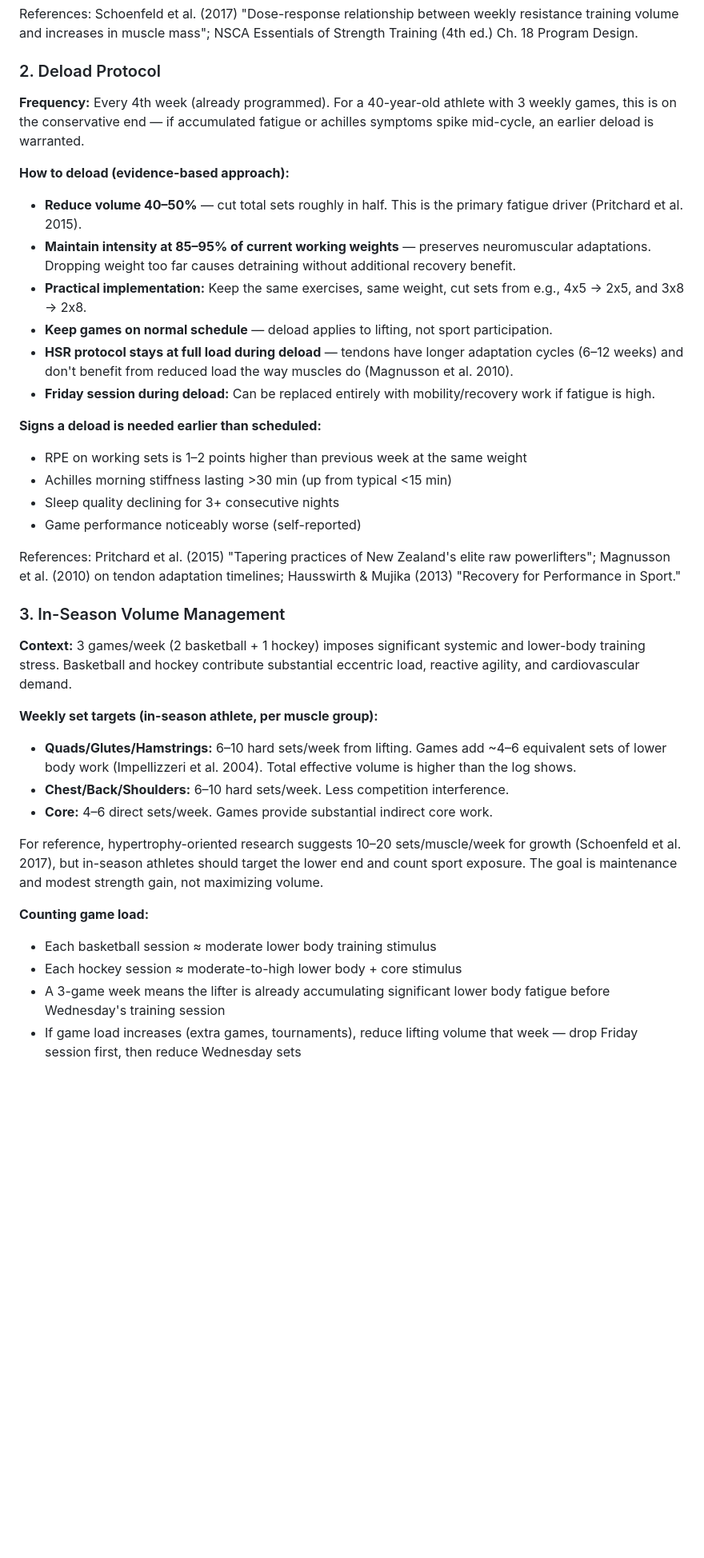
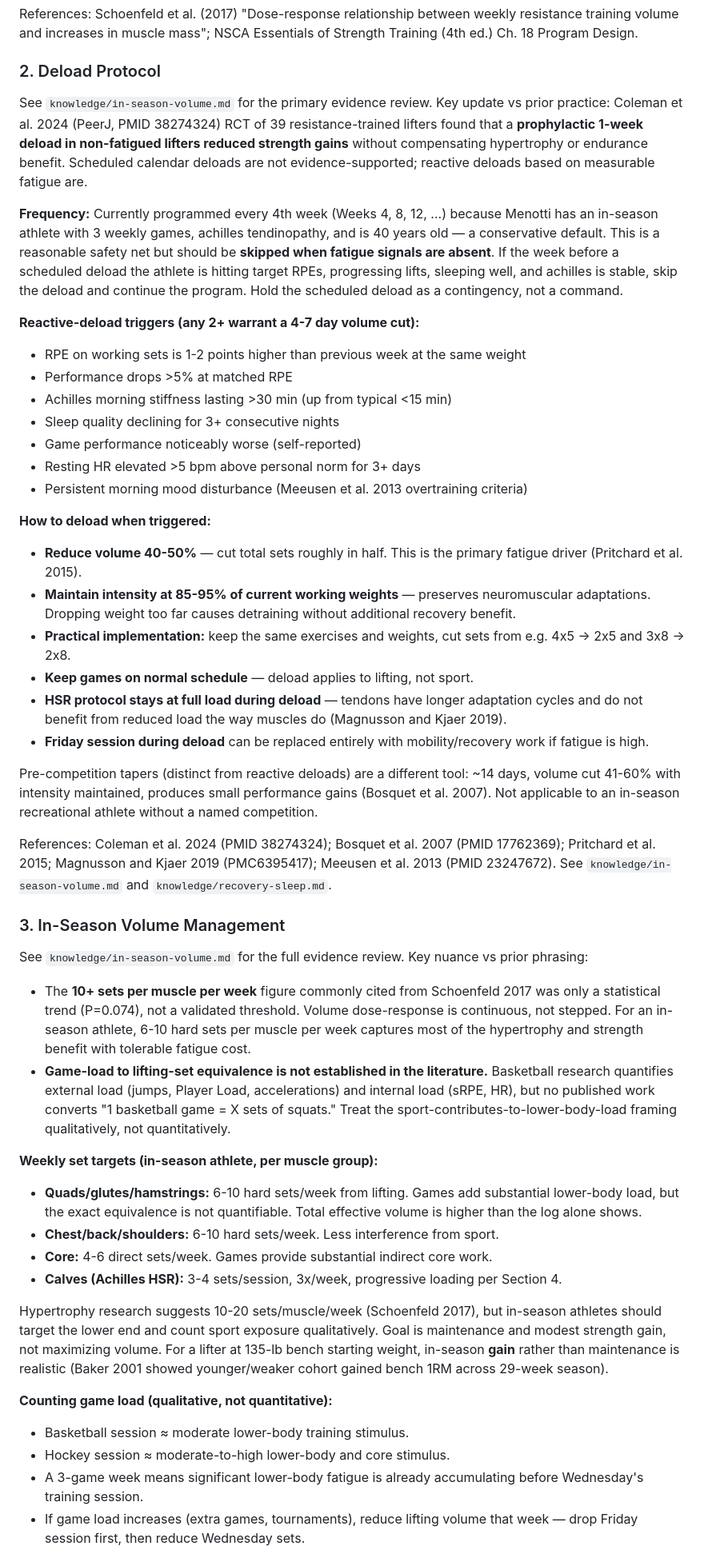
Before and after one commit to menottim/training-program, a Markdown page: CLAUDE.md, the part around one of its changes. Shown at 80% size. GitHub-like rendering; blank space fills up the shorter version.

```diff
--- a/CLAUDE.md
+++ b/CLAUDE.md
@@ -313,38 +313,49 @@ References: Schoenfeld et al. (2017) "Dose-response relationship between weekly
 
 ### 2. Deload Protocol
 
-**Frequency:** Every 4th week (already programmed). For a 40-year-old athlete with 3 weekly games, this is on the conservative end — if accumulated fatigue or achilles symptoms spike mid-cycle, an earlier deload is warranted.
+See `knowledge/in-season-volume.md` for the primary evidence review. Key update vs prior practice: Coleman et al. 2024 (PeerJ, PMID 38274324) RCT of 39 resistance-trained lifters found that a __prophylactic 1-week deload in non-fatigued lifters reduced strength gains__ without compensating hypertrophy or endurance benefit. Scheduled calendar deloads are not evidence-supported; reactive deloads based on measurable fatigue are.
 
-**How to deload (evidence-based approach):**
-- **Reduce volume 40–50%** — cut total sets roughly in half. This is the primary fatigue driver (Pritchard et al. 2015).
-- **Maintain intensity at 85–95% of current working weights** — preserves neuromuscular adaptations. Dropping weight too far causes detraining without additional recovery benefit.
-- **Practical implementation:** Keep the same exercises, same weight, cut sets from e.g., 4x5 → 2x5, and 3x8 → 2x8.
-- **Keep games on normal schedule** — deload applies to lifting, not sport participation.
-- **HSR protocol stays at full load during deload** — tendons have longer adaptation cycles (6–12 weeks) and don't benefit from reduced load the way muscles do (Magnusson et al. 2010).
-- **Friday session during deload:** Can be replaced entirely with mobility/recovery work if fatigue is high.
+**Frequency:** Currently programmed every 4th week (Weeks 4, 8, 12, ...) because Menotti has an in-season athlete with 3 weekly games, achilles tendinopathy, and is 40 years old — a conservative default. This is a reasonable safety net but should be __skipped when fatigue signals are absent__. If the week before a scheduled deload the athlete is hitting target RPEs, progressing lifts, sleeping well, and achilles is stable, skip the deload and continue the program. Hold the scheduled deload as a contingency, not a command.
 
-**Signs a deload is needed earlier than scheduled:**
-- RPE on working sets is 1–2 points higher than previous week at the same weight
+**Reactive-deload triggers (any 2+ warrant a 4-7 day volume cut):**
+- RPE on working sets is 1-2 points higher than previous week at the same weight
+- Performance drops >5% at matched RPE
 - Achilles morning stiffness lasting >30 min (up from typical <15 min)
 - Sleep quality declining for 3+ consecutive nights
 - Game performance noticeably worse (self-reported)
+- Resting HR elevated >5 bpm above personal norm for 3+ days
+- Persistent morning mood disturbance (Meeusen et al. 2013 overtraining criteria)
 
-References: Pritchard et al. (2015) "Tapering practices of New Zealand's elite raw powerlifters"; Magnusson et al. (2010) on tendon adaptation timelines; Hausswirth & Mujika (2013) "Recovery for Performance in Sport."
+**How to deload when triggered:**
+- __Reduce volume 40-50%__ — cut total sets roughly in half. This is the primary fatigue driver (Pritchard et al. 2015).
+- __Maintain intensity at 85-95% of current working weights__ — preserves neuromuscular adaptations. Dropping weight too far causes detraining without additional recovery benefit.
+- __Practical implementation:__ keep the same exercises and weights, cut sets from e.g. 4x5 → 2x5 and 3x8 → 2x8.
+- __Keep games on normal schedule__ — deload applies to lifting, not sport.
+- __HSR protocol stays at full load during deload__ — tendons have longer adaptation cycles and do not benefit from reduced load the way muscles do (Magnusson and Kjaer 2019).
+- __Friday session during deload__ can be replaced entirely with mobility/recovery work if fatigue is high.
+
+Pre-competition tapers (distinct from reactive deloads) are a different tool: ~14 days, volume cut 41-60% with intensity maintained, produces small performance gains (Bosquet et al. 2007). Not applicable to an in-season recreational athlete without a named competition.
+
+References: Coleman et al. 2024 (PMID 38274324); Bosquet et al. 2007 (PMID 17762369); Pritchard et al. 2015; Magnusson and Kjaer 2019 (PMC6395417); Meeusen et al. 2013 (PMID 23247672). See `knowledge/in-season-volume.md` and `knowledge/recovery-sleep.md`.
 
 ### 3. In-Season Volume Management
 
-**Context:** 3 games/week (2 basketball + 1 hockey) imposes significant systemic and lower-body training stress. Basketball and hockey contribute substantial eccentric load, reactive agility, and cardiovascular demand.
+See `knowledge/in-season-volume.md` for the full evidence review. Key nuance vs prior phrasing:
+
+- The __10+ sets per muscle per week__ figure commonly cited from Schoenfeld 2017 was only a statistical trend (P=0.074), not a validated threshold. Volume dose-response is continuous, not stepped. For an in-season athlete, 6-10 hard sets per muscle per week captures most of the hypertrophy and strength benefit with tolerable fatigue cost.
+- __Game-load to lifting-set equivalence is not established in the literature.__ Basketball research quantifies external load (jumps, Player Load, accelerations) and internal load (sRPE, HR), but no published work converts "1 basketball game = X sets of squats." Treat the sport-contributes-to-lower-body-load framing qualitatively, not quantitatively.
 
 **Weekly set targets (in-season athlete, per muscle group):**
-- **Quads/Glutes/Hamstrings:** 6–10 hard sets/week from lifting. Games add ~4–6 equivalent sets of lower body work (Impellizzeri et al. 2004). Total effective volume is higher than the log shows.
-- **Chest/Back/Shoulders:** 6–10 hard sets/week. Less competition interference.
-- **Core:** 4–6 direct sets/week. Games provide substantial indirect core work.
+- __Quads/glutes/hamstrings:__ 6-10 hard sets/week from lifting. Games add substantial lower-body load, but the exact equivalence is not quantifiable. Total effective volume is higher than the log alone shows.
+- __Chest/back/shoulders:__ 6-10 hard sets/week. Less interference from sport.
+- __Core:__ 4-6 direct sets/week. Games provide substantial indirect core work.
+- __Calves (Achilles HSR):__ 3-4 sets/session, 3x/week, progressive loading per Section 4.
 
-For reference, hypertrophy-oriented research suggests 10–20 sets/muscle/week for growth (Schoenfeld et al. 2017), but in-season athletes should target the lower end and count sport exposure. The goal is maintenance and modest strength gain, not maximizing volume.
+Hypertrophy research suggests 10-20 sets/muscle/week (Schoenfeld 2017), but in-season athletes should target the lower end and count sport exposure qualitatively. Goal is maintenance and modest strength gain, not maximizing volume. For a lifter at 135-lb bench starting weight, in-season __gain__ rather than maintenance is realistic (Baker 2001 showed younger/weaker cohort gained bench 1RM across 29-week season).
 
-**Counting game load:**
-- Each basketball session ≈ moderate lower body training stimulus
-- Each hockey session ≈ moderate-to-high lower body + core stimulus
-- A 3-game week means the lifter is already accumulating significant lower body fatigue before Wednesday's training session
-- If game load increases (extra games, tournaments), reduce lifting volume that week — drop Friday session first, then reduce Wednesday sets
+**Counting game load (qualitative, not quantitative):**
+- Basketball session ≈ moderate lower-body training stimulus.
+- Hockey session ≈ moderate-to-high lower-body and core stimulus.
+- A 3-game week means significant lower-body fatigue is already accumulating before Wednesday's training session.
+- If game load increases (extra games, tournaments), reduce lifting volume that week — drop Friday session first, then reduce Wednesday sets.
 
```
Also changed, not shown: other parts of CLAUDE.md (+52 -31 lines).
